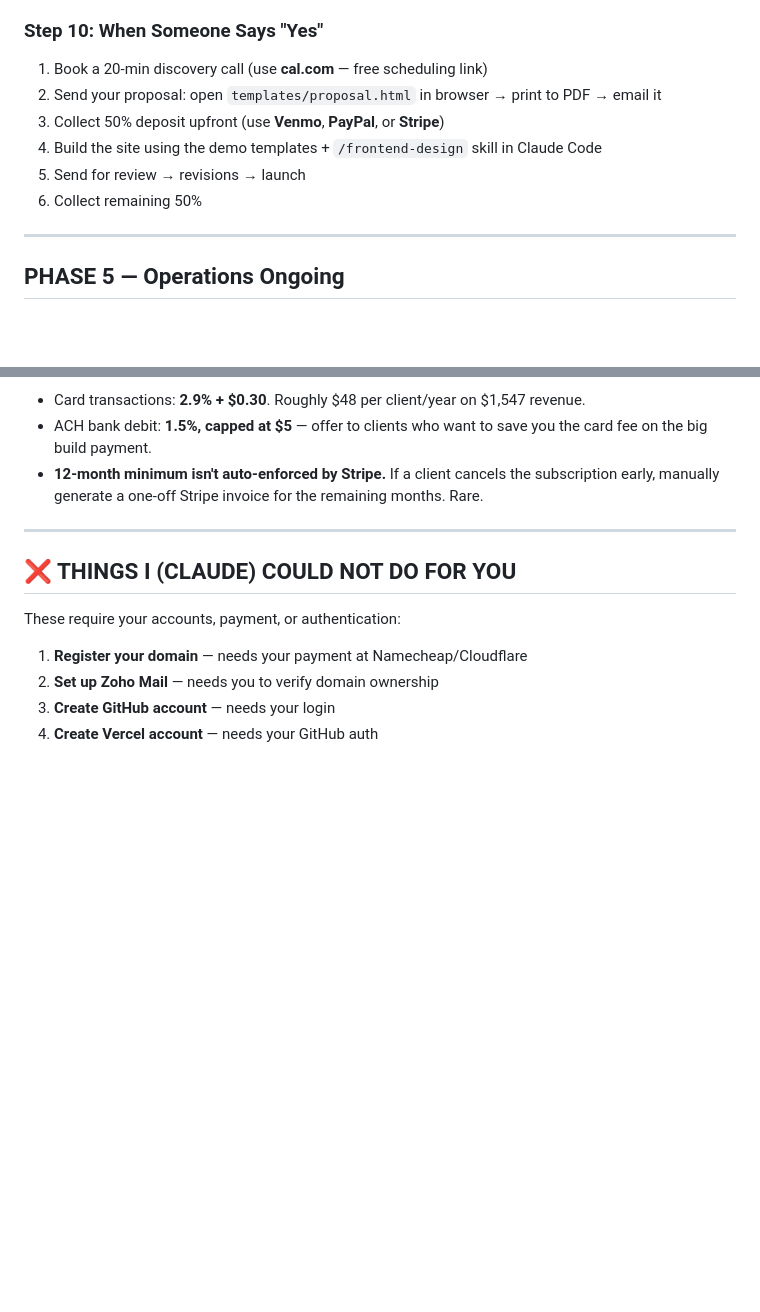
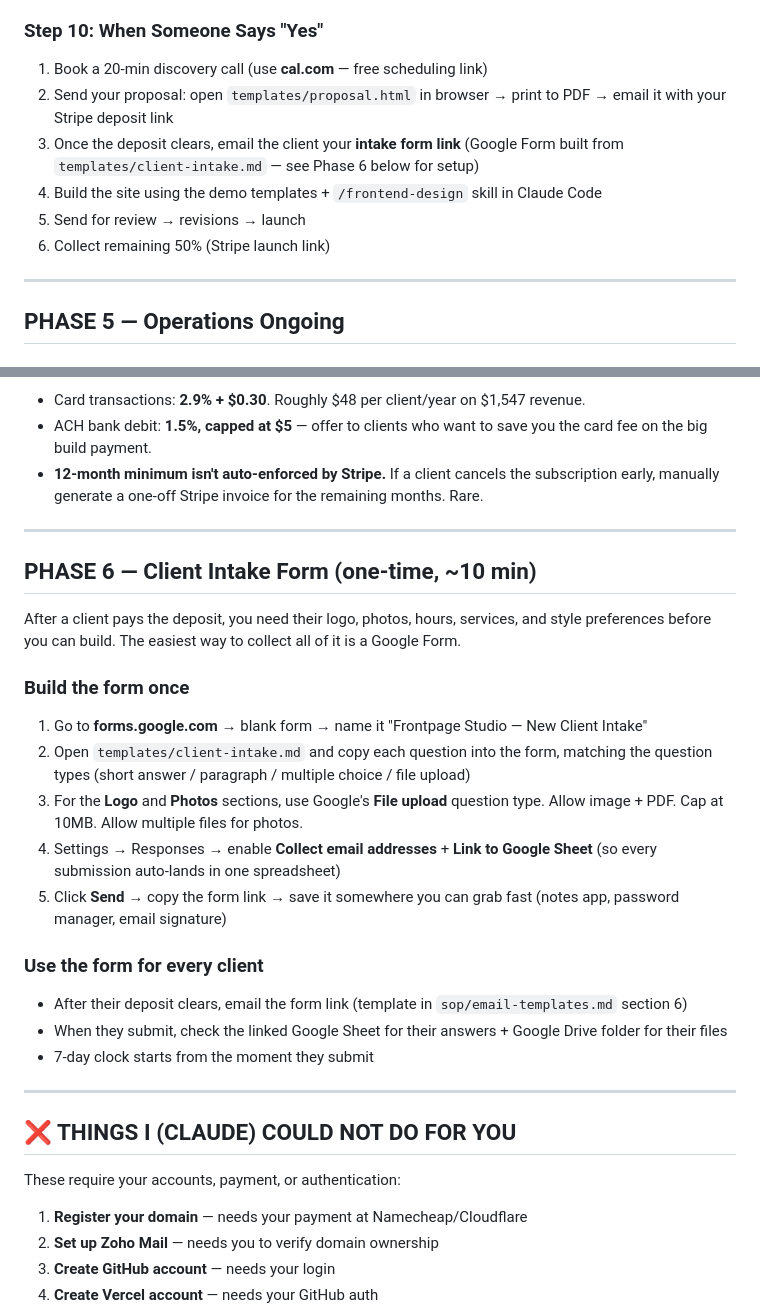
Before and after one commit to bluepenguin1234/5, a Markdown page: LAUNCH-GUIDE.md, 2 parts joined by grey strips. Drawn GitHub-style; blank space fills up the shorter version.

```diff
--- a/LAUNCH-GUIDE.md
+++ b/LAUNCH-GUIDE.md
@@ -111,11 +111,11 @@ Sort by rating (higher rated = more to lose by not having a website). Start call
 
 ### Step 10: When Someone Says "Yes"
 1. Book a 20-min discovery call (use **cal.com** — free scheduling link)
-2. Send your proposal: open `templates/proposal.html` in browser → print to PDF → email it
-3. Collect 50% deposit upfront (use **Venmo**, **PayPal**, or **Stripe**)
+2. Send your proposal: open `templates/proposal.html` in browser → print to PDF → email it with your Stripe deposit link
+3. Once the deposit clears, email the client your **intake form link** (Google Form built from `templates/client-intake.md` — see Phase 6 below for setup)
 4. Build the site using the demo templates + `/frontend-design` skill in Claude Code
 5. Send for review → revisions → launch
-6. Collect remaining 50%
+6. Collect remaining 50% (Stripe launch link)
 
 ---
 
@@ -188,6 +188,24 @@ Once those templates are wired, every proposal you generate has the simple "repl
 
 ---
 
+## PHASE 6 — Client Intake Form (one-time, ~10 min)
+
+After a client pays the deposit, you need their logo, photos, hours, services, and style preferences before you can build. The easiest way to collect all of it is a Google Form.
+
+### Build the form once
+1. Go to **forms.google.com** → blank form → name it "Frontpage Studio — New Client Intake"
+2. Open `templates/client-intake.md` and copy each question into the form, matching the question types (short answer / paragraph / multiple choice / file upload)
+3. For the **Logo** and **Photos** sections, use Google's **File upload** question type. Allow image + PDF. Cap at 10MB. Allow multiple files for photos.
+4. Settings → Responses → enable **Collect email addresses** + **Link to Google Sheet** (so every submission auto-lands in one spreadsheet)
+5. Click **Send** → copy the form link → save it somewhere you can grab fast (notes app, password manager, email signature)
+
+### Use the form for every client
+- After their deposit clears, email the form link (template in `sop/email-templates.md` section 6)
+- When they submit, check the linked Google Sheet for their answers + Google Drive folder for their files
+- 7-day clock starts from the moment they submit
+
+---
+
 ## ❌ THINGS I (CLAUDE) COULD NOT DO FOR YOU
 
 These require your accounts, payment, or authentication:
```
Also changed, not shown: CLAUDE.md (+2 -1 lines), templates/client-intake.md (added, +222 -0 lines).
